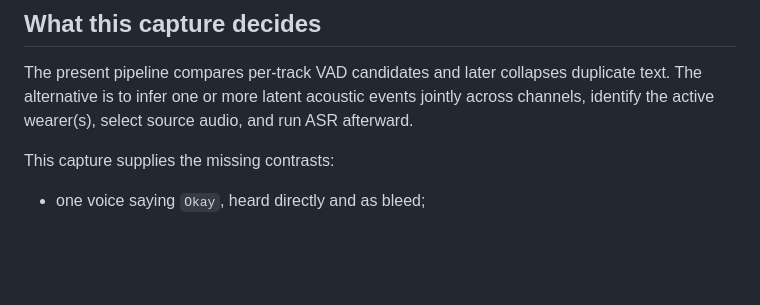
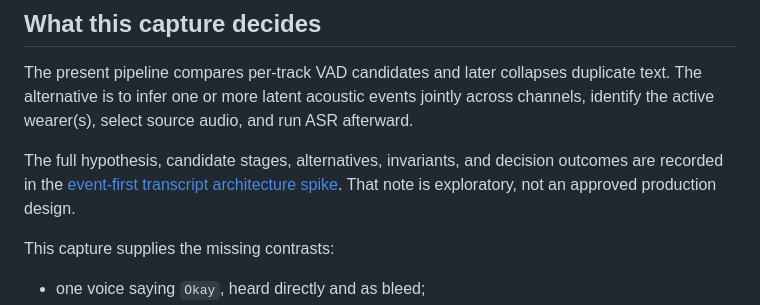
Before and after one commit to dgoeke/dnd-audio, a Markdown page: docs/minimal-acoustic-direction-check.md, the part around the change. GitHub-like rendering; blank space fills up the shorter version.

```diff
--- a/docs/minimal-acoustic-direction-check.md
+++ b/docs/minimal-acoustic-direction-check.md
@@ -15,6 +15,11 @@ mid-session file transfer, or headless-server work.
 The present pipeline compares per-track VAD candidates and later collapses duplicate text. The
 alternative is to infer one or more latent acoustic events jointly across channels, identify
 the active wearer(s), select source audio, and run ASR afterward.
+
+The full hypothesis, candidate stages, alternatives, invariants, and decision outcomes are
+recorded in the
+[event-first transcript architecture spike](plan/EVENT-FIRST-ARCHITECTURE-SPIKE.md). That note
+is exploratory, not an approved production design.
 
 This capture supplies the missing contrasts:
 
```
Also changed, not shown: docs/plan/EVENT-FIRST-ARCHITECTURE-SPIKE.md (added, +191 -0 lines), docs/plan/STATE.md (+14 -3 lines).
